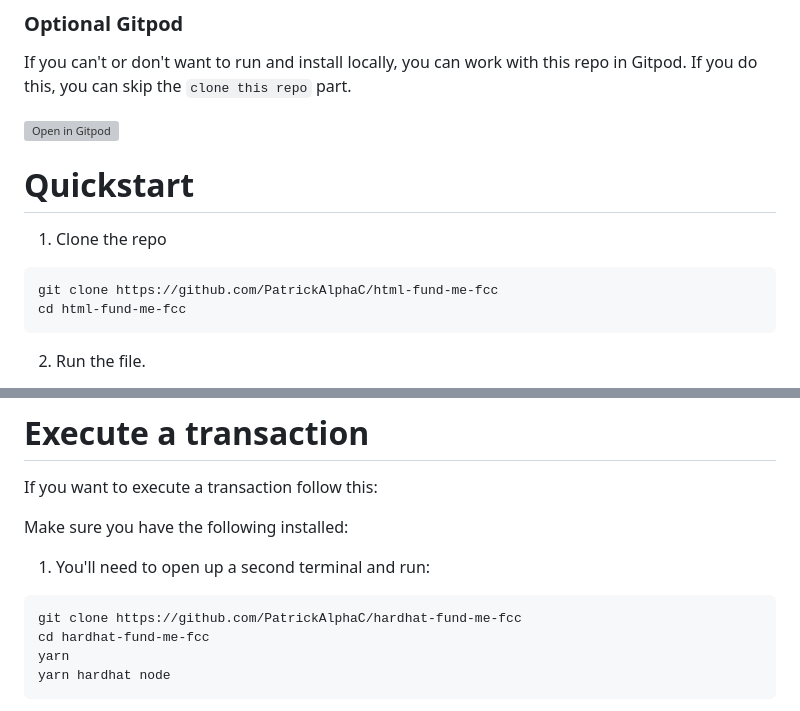
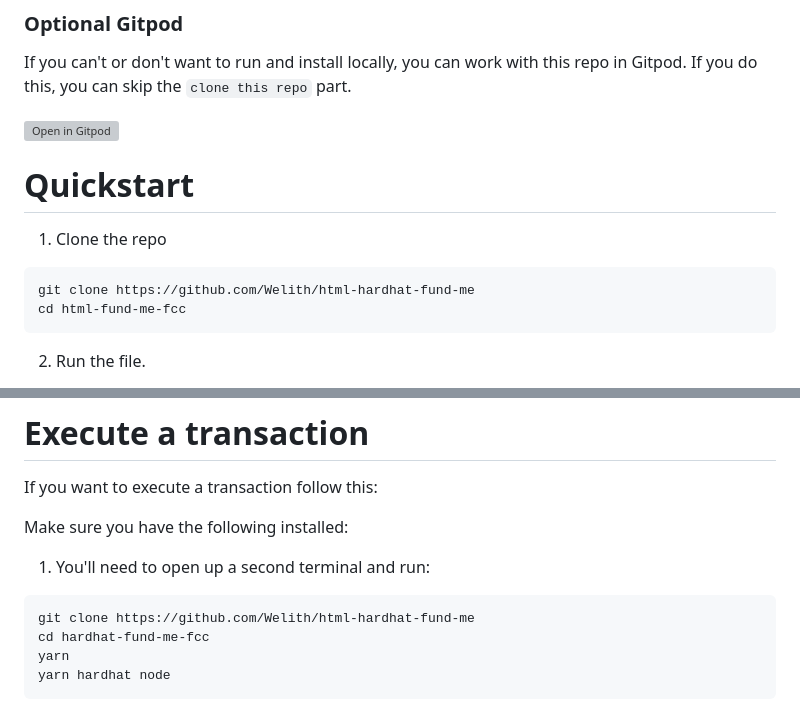
Before and after one commit to Welith/html-hardhat-fund-me, a Markdown page: README.md, 2 parts joined by grey strips. GitHub-like rendering; grey boxes are pictures that could not be loaded.

````diff
--- a/README.md
+++ b/README.md
@@ -32,7 +32,7 @@ If you can't or don't want to run and install locally, you can work with this re
 1. Clone the repo
 
 ```
-git clone https://github.com/PatrickAlphaC/html-fund-me-fcc
+git clone https://github.com/Welith/html-hardhat-fund-me
 cd html-fund-me-fcc
 ```
 
@@ -64,7 +64,7 @@ Make sure you have the following installed:
 1. You'll need to open up a second terminal and run:
 
 ```
-git clone https://github.com/PatrickAlphaC/hardhat-fund-me-fcc
+git clone https://github.com/Welith/html-hardhat-fund-me
 cd hardhat-fund-me-fcc
 yarn
 yarn hardhat node
````
Also changed, not shown: other parts of README.md (+1 -1 lines).
